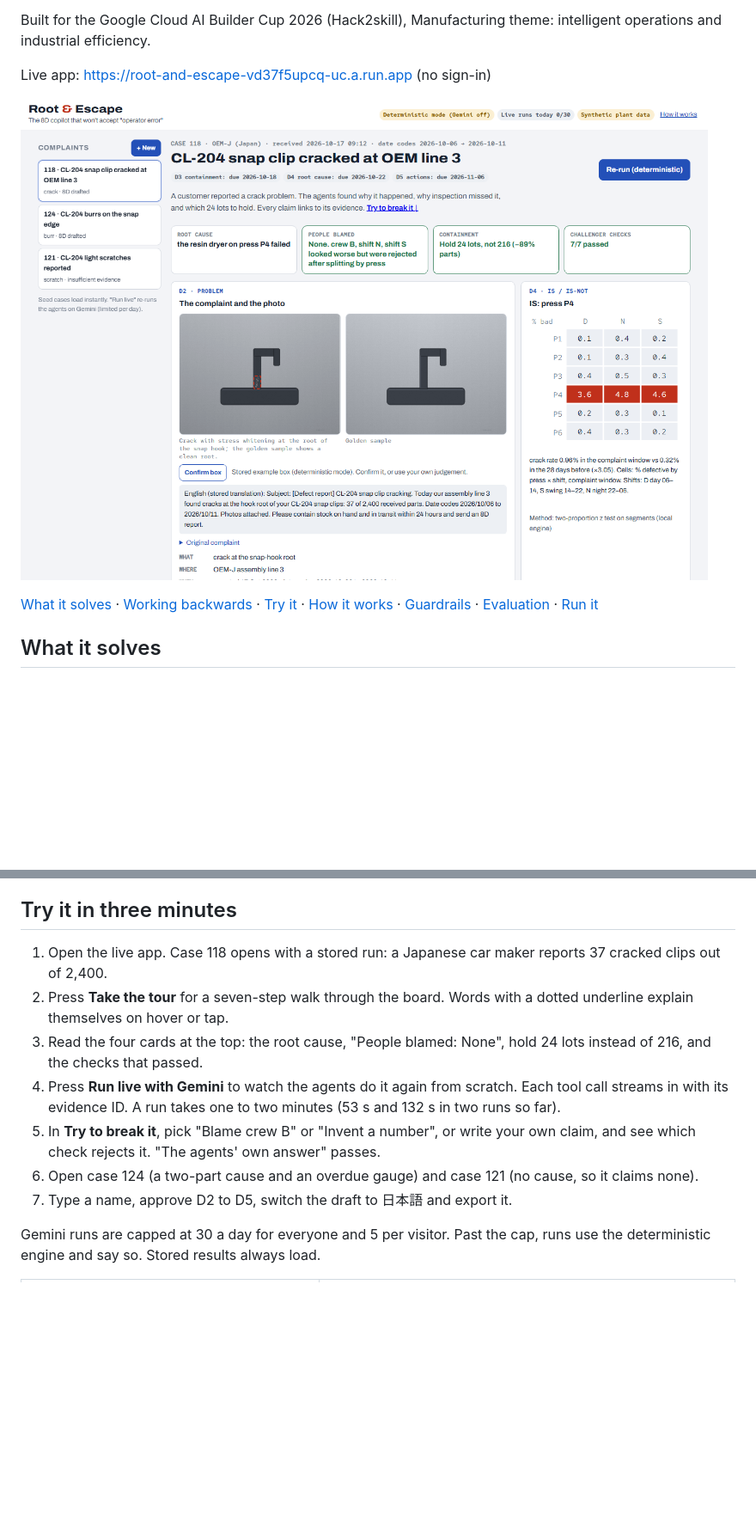
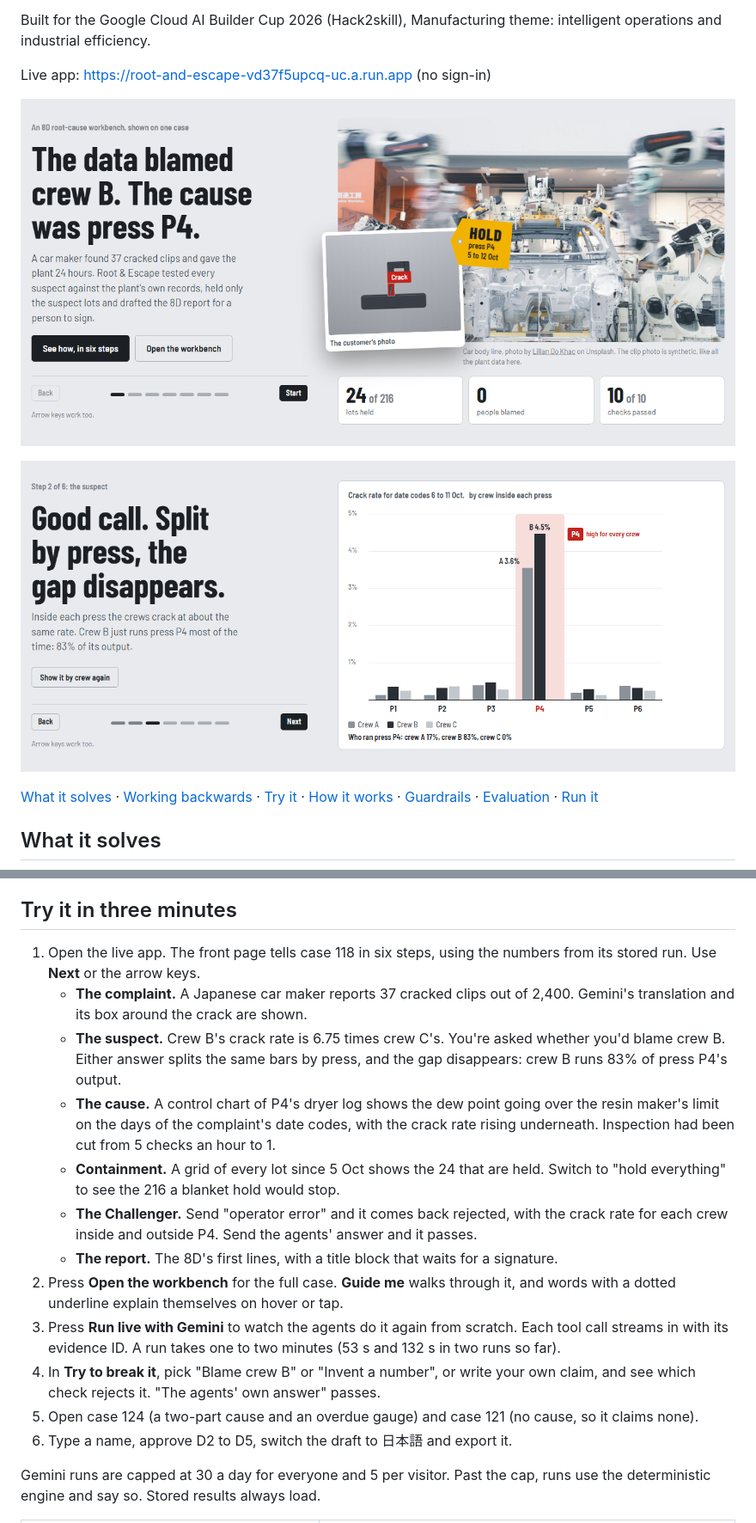
Before and after one commit to surajmalthumkar8/root-and-escape, a Markdown page: README.md, 2 parts joined by grey strips. Shown at 86% size. GitHub-like rendering; pictures changed too: docs/media/board.png (deleted), docs/media/split.png (added), docs/media/story.png (added); blank space fills up the shorter version.

```diff
--- a/README.md
+++ b/README.md
@@ -6,7 +6,9 @@ Built for the Google Cloud AI Builder Cup 2026 (Hack2skill), Manufacturing theme
 
 Live app: <https://root-and-escape-vd37f5upcq-uc.a.run.app> (no sign-in)
 
-![The 8D board for case 118](docs/media/board.png)
+![The front page: case 118 told in six steps](docs/media/story.png)
+
+![Step 2: crew B's bar splits by press, and the gap disappears](docs/media/split.png)
 
 [What it solves](#what-it-solves) · [Working backwards](#working-backwards) · [Try it](#try-it-in-three-minutes) · [How it works](#how-it-works) · [Guardrails](#guardrails) · [Evaluation](#evaluation) · [Run it](#run-it-yourself)
 
@@ -67,13 +69,18 @@ Root & Escape reads the complaint in the customer's language and compares the de
 
 ## Try it in three minutes
 
-1. Open the live app. Case 118 opens with a stored run: a Japanese car maker reports 37 cracked clips out of 2,400.
-2. Press **Take the tour** for a seven-step walk through the board. Words with a dotted underline explain themselves on hover or tap.
-3. Read the four cards at the top: the root cause, "People blamed: None", hold 24 lots instead of 216, and the checks that passed.
-4. Press **Run live with Gemini** to watch the agents do it again from scratch. Each tool call streams in with its evidence ID. A run takes one to two minutes (53 s and 132 s in two runs so far).
-5. In **Try to break it**, pick "Blame crew B" or "Invent a number", or write your own claim, and see which check rejects it. "The agents' own answer" passes.
-6. Open case 124 (a two-part cause and an overdue gauge) and case 121 (no cause, so it claims none).
-7. Type a name, approve D2 to D5, switch the draft to 日本語 and export it.
+1. Open the live app. The front page tells case 118 in six steps, using the numbers from its stored run. Use **Next** or the arrow keys.
+   - **The complaint.** A Japanese car maker reports 37 cracked clips out of 2,400. Gemini's translation and its box around the crack are shown.
+   - **The suspect.** Crew B's crack rate is 6.75 times crew C's. You're asked whether you'd blame crew B. Either answer splits the same bars by press, and the gap disappears: crew B runs 83% of press P4's output.
+   - **The cause.** A control chart of P4's dryer log shows the dew point going over the resin maker's limit on the days of the complaint's date codes, with the crack rate rising underneath. Inspection had been cut from 5 checks an hour to 1.
+   - **Containment.** A grid of every lot since 5 Oct shows the 24 that are held. Switch to "hold everything" to see the 216 a blanket hold would stop.
+   - **The Challenger.** Send "operator error" and it comes back rejected, with the crack rate for each crew inside and outside P4. Send the agents' answer and it passes.
+   - **The report.** The 8D's first lines, with a title block that waits for a signature.
+2. Press **Open the workbench** for the full case. **Guide me** walks through it, and words with a dotted underline explain themselves on hover or tap.
+3. Press **Run live with Gemini** to watch the agents do it again from scratch. Each tool call streams in with its evidence ID. A run takes one to two minutes (53 s and 132 s in two runs so far).
+4. In **Try to break it**, pick "Blame crew B" or "Invent a number", or write your own claim, and see which check rejects it. "The agents' own answer" passes.
+5. Open case 124 (a two-part cause and an overdue gauge) and case 121 (no cause, so it claims none).
+6. Type a name, approve D2 to D5, switch the draft to 日本語 and export it.
 
 Gemini runs are capped at 30 a day for everyone and 5 per visitor. Past the cap, runs use the deterministic engine and say so. Stored results always load.
 
```
Also changed, not shown: other parts of README.md (+4 -1 lines), 8 other files.
